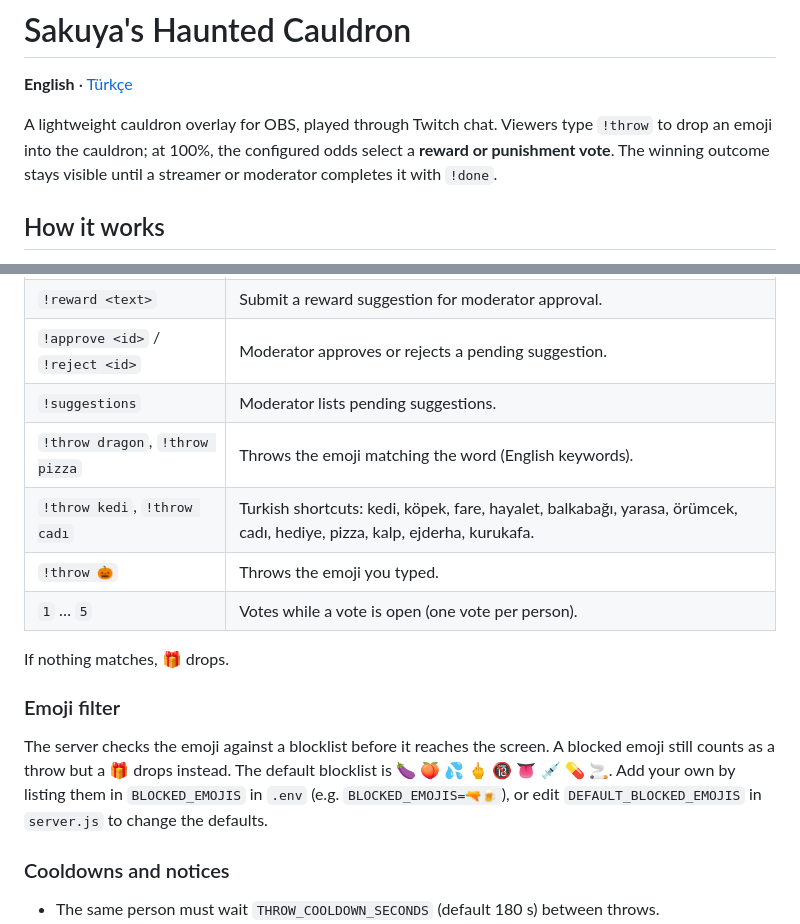
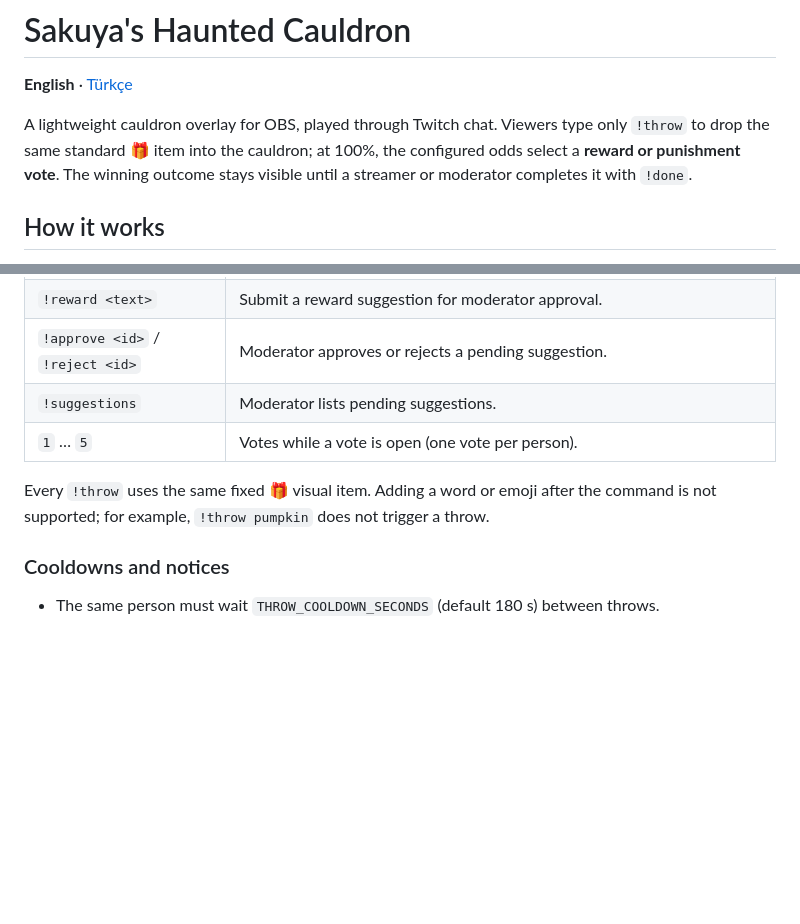
Before and after one commit to izayoissakuya/SakuyaCauldron, a Markdown page: README.md, 2 parts joined by grey strips. Rendered like a GitHub page; blank space fills up the shorter version.

Commit message:
Document exact !throw-only command in English

```diff
--- a/README.md
+++ b/README.md
@@ -2,7 +2,7 @@
 
 **English** · [Türkçe](README_TR.md)
 
-A lightweight cauldron overlay for OBS, played through Twitch chat. Viewers type `!throw` to drop an emoji into the cauldron; at 100%, the configured odds select a **reward or punishment vote**. The winning outcome stays visible until a streamer or moderator completes it with `!done`.
+A lightweight cauldron overlay for OBS, played through Twitch chat. Viewers type only `!throw` to drop the same standard 🎁 item into the cauldron; at 100%, the configured odds select a **reward or punishment vote**. The winning outcome stays visible until a streamer or moderator completes it with `!done`.
 
 ## How it works
 
@@ -83,16 +83,9 @@ If the overlay is refreshed mid-vote, the panel picks up where it left off.
 | `!reward <text>` | Submit a reward suggestion for moderator approval. |
 | `!approve <id>` / `!reject <id>` | Moderator approves or rejects a pending suggestion. |
 | `!suggestions` | Moderator lists pending suggestions. |
-| `!throw dragon`, `!throw pizza` | Throws the emoji matching the word (English keywords). |
-| `!throw kedi`, `!throw cadı` | Turkish shortcuts: kedi, köpek, fare, hayalet, balkabağı, yarasa, örümcek, cadı, hediye, pizza, kalp, ejderha, kurukafa. |
-| `!throw 🎃` | Throws the emoji you typed. |
 | `1` … `5` | Votes while a vote is open (one vote per person). |
 
-If nothing matches, 🎁 drops.
-
-### Emoji filter
-
-The server checks the emoji against a blocklist before it reaches the screen. A blocked emoji still counts as a throw but a 🎁 drops instead. The default blocklist is 🍆 🍑 💦 🖕 🔞 👅 💉 💊 🚬. Add your own by listing them in `BLOCKED_EMOJIS` in `.env` (e.g. `BLOCKED_EMOJIS=🔫🍺`), or edit `DEFAULT_BLOCKED_EMOJIS` in `server.js` to change the defaults.
+Every `!throw` uses the same fixed 🎁 visual item. Adding a word or emoji after the command is not supported; for example, `!throw pumpkin` does not trigger a throw.
 
 ### Cooldowns and notices
 
```
